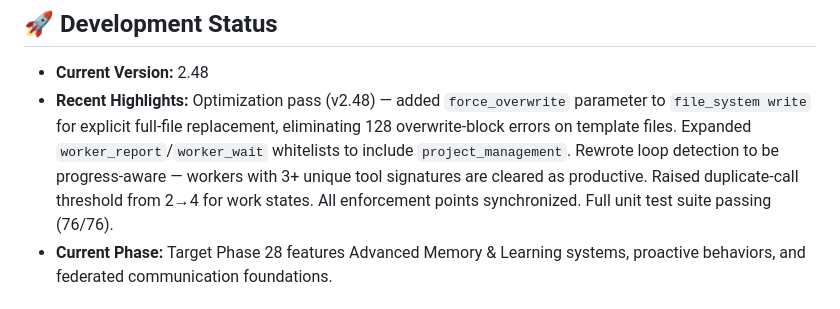
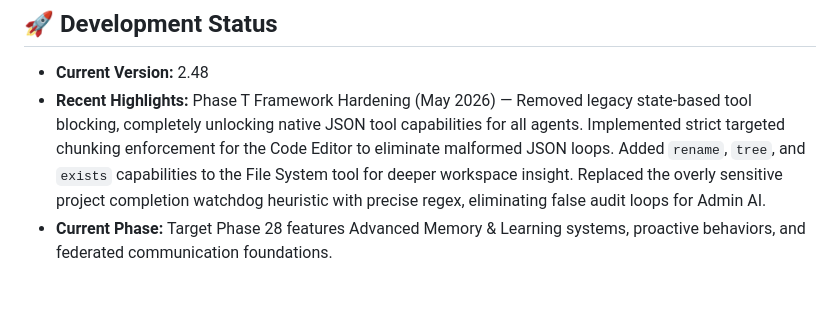
Before and after one commit to gaborkukucska/TrippleEffect, a Markdown page: README.md, the part around the change. GitHub-like rendering.

Commit message:
docs: expand FileSystemTool capabilities and remove restrictive state-based tool blocking in executor logic

```diff
--- a/README.md
+++ b/README.md
@@ -171,7 +171,7 @@ To keep this README clean and exciting, we've moved all the heavy lifting and de
 ## 🚀 Development Status
 
 * **Current Version:** 2.48
-* **Recent Highlights:** Optimization pass (v2.48) — added `force_overwrite` parameter to `file_system write` for explicit full-file replacement, eliminating 128 overwrite-block errors on template files. Expanded `worker_report`/`worker_wait` whitelists to include `project_management`. Rewrote loop detection to be progress-aware — workers with 3+ unique tool signatures are cleared as productive. Raised duplicate-call threshold from 2→4 for work states. All enforcement points synchronized. Full unit test suite passing (76/76).
+* **Recent Highlights:** Phase T Framework Hardening (May 2026) — Removed legacy state-based tool blocking, completely unlocking native JSON tool capabilities for all agents. Implemented strict targeted chunking enforcement for the Code Editor to eliminate malformed JSON loops. Added `rename`, `tree`, and `exists` capabilities to the File System tool for deeper workspace insight. Replaced the overly sensitive project completion watchdog heuristic with precise regex, eliminating false audit loops for Admin AI.
 * **Current Phase:** Target Phase 28 features Advanced Memory & Learning systems, proactive behaviors, and federated communication foundations.
 
 ## 🤝 Contributing & License
```
Also changed, not shown: docs/FEATURES.md (+2 -2 lines), helperfiles/PROJECT_PLAN.md (+18 -0 lines).
